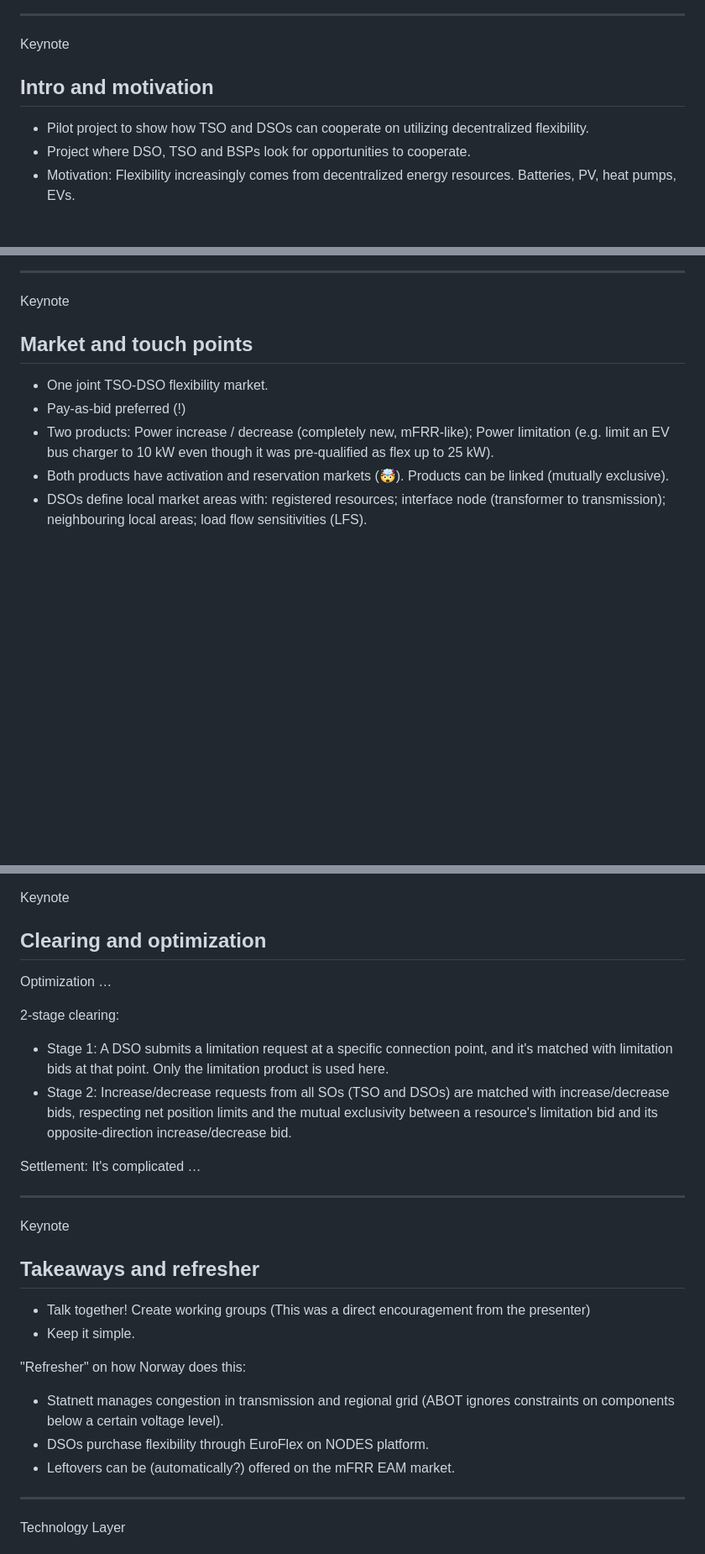
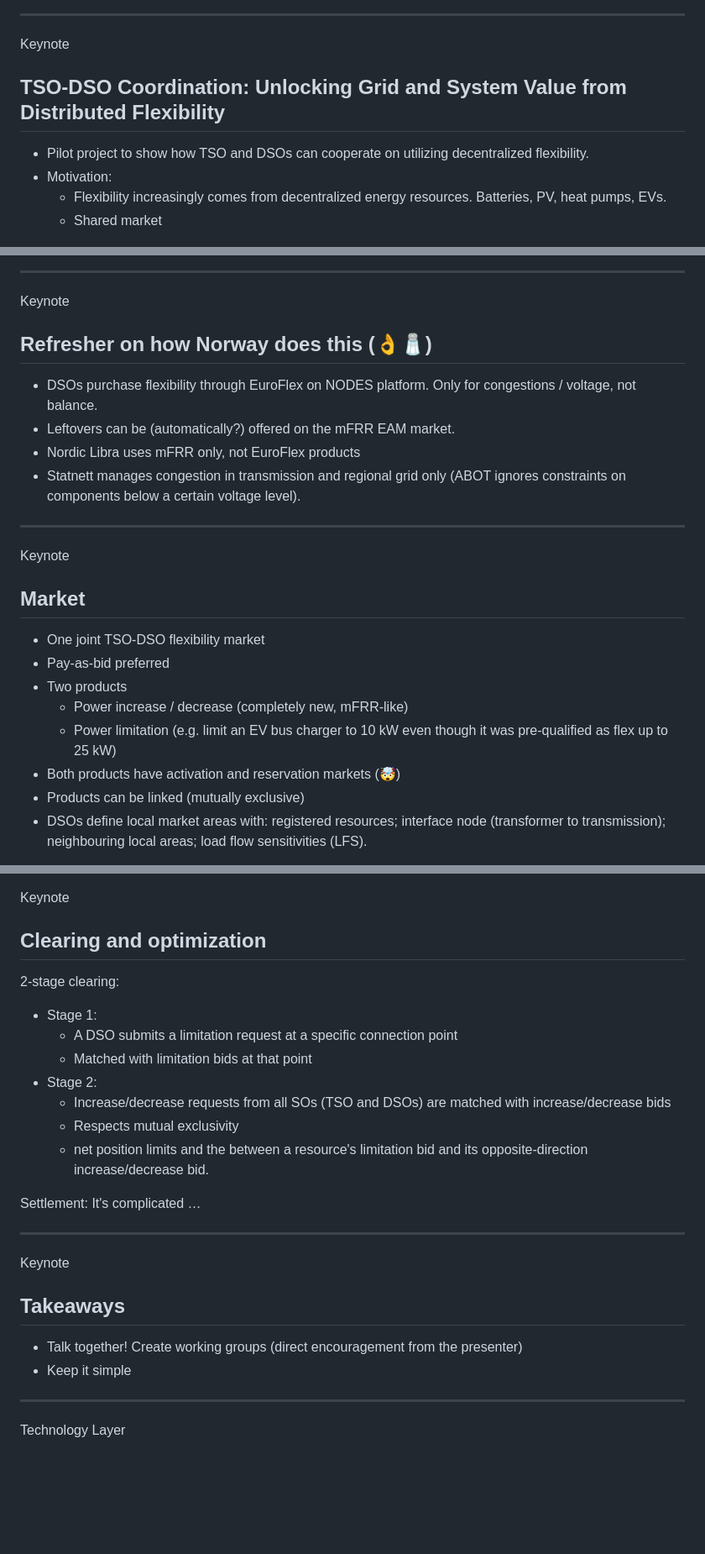
Before and after one commit to danhje/gurobi-empa-2026-energy-innovation-summit, a Markdown page: slides.md, 3 parts joined by grey strips. Shown at 84% size. Rendered like a GitHub page; blank space fills up the shorter version.

Commit message:
Tweak TSO-DSO slides

```diff
--- a/slides.md
+++ b/slides.md
@@ -81,11 +107,12 @@ Georgios Mavromatidis, Empa, Head of Urban Energy Systems Laboratory
 
 <p class="eyebrow">Keynote</p>
 
-## Intro and motivation
+## TSO-DSO Coordination: Unlocking Grid and System Value from Distributed Flexibility
 
 - Pilot project to show how TSO and DSOs can cooperate on utilizing decentralized flexibility.
-- Project where DSO, TSO and BSPs look for opportunities to cooperate.
-- Motivation: Flexibility increasingly comes from decentralized energy resources. Batteries, PV, heat pumps, EVs.
+- Motivation:
+  - Flexibility increasingly comes from decentralized energy resources. Batteries, PV, heat pumps, EVs.
+  - Shared market
 
 </div>
 <div>
@@ -101,10 +128,29 @@ Georgios Mavromatidis, Empa, Head of Urban Energy Systems Laboratory
 
 <p class="eyebrow">Keynote</p>
 
-## Market and touch points
+## Refresher on how Norway does this (👌🧂)
 
-- One joint TSO-DSO flexibility market.
-- Pay-as-bid preferred (!)
-- Two products: Power increase / decrease (completely new, mFRR-like); Power limitation (e.g. limit an EV bus charger to 10 kW even though it was pre-qualified as flex up to 25 kW).
-- Both products have activation and reservation markets (🤯). Products can be linked (mutually exclusive).
+- DSOs purchase flexibility through EuroFlex on NODES platform. Only for congestions / voltage, not balance.
+- Leftovers can be (automatically?) offered on the mFRR EAM market.
+- Nordic Libra uses mFRR only, not EuroFlex products
+- Statnett manages congestion in transmission and regional grid only (ABOT ignores constraints on components below a certain voltage level).
+
+---
+
+<!-- .slide: class="content-slide tso-dso-slide" data-session="d1-tso-dso" -->
+
+<div class="cols cols-media">
+<div>
+
+<p class="eyebrow">Keynote</p>
+
+## Market
+
+- One joint TSO-DSO flexibility market
+- Pay-as-bid preferred
+- Two products
+  - Power increase / decrease (completely new, mFRR-like)
+  - Power limitation (e.g. limit an EV bus charger to 10 kW even though it was pre-qualified as flex up to 25 kW)
+- Both products have activation and reservation markets (🤯)
+- Products can be linked (mutually exclusive)
 - DSOs define local market areas with: registered resources; interface node (transformer to transmission); neighbouring local areas; load flow sensitivities (LFS).
@@ -117,12 +174,15 @@ Georgios Mavromatidis, Empa, Head of Urban Energy Systems Laboratory
 
 ## Clearing and optimization
 
-Optimization …
-
 2-stage clearing:
 
-- Stage 1: A DSO submits a limitation request at a specific connection point, and it's matched with limitation bids at that point. Only the limitation product is used here.
-- Stage 2: Increase/decrease requests from all SOs (TSO and DSOs) are matched with increase/decrease bids, respecting net position limits and the mutual exclusivity between a resource's limitation bid and its opposite-direction increase/decrease bid.
+- Stage 1:
+  - A DSO submits a limitation request at a specific connection point
+  - Matched with limitation bids at that point
+- Stage 2:
+  - Increase/decrease requests from all SOs (TSO and DSOs) are matched with increase/decrease bids
+  - Respects mutual exclusivity
+  - net position limits and the  between a resource's limitation bid and its opposite-direction increase/decrease bid.
 
 Settlement: It's complicated …
 
@@ -132,19 +192,12 @@ Settlement: It's complicated …
 
 <p class="eyebrow">Keynote</p>
 
-## Takeaways and refresher
+## Takeaways
 
-- Talk together! Create working groups (This was a direct encouragement from the presenter)
-- Keep it simple.
-
-"Refresher" on how Norway does this:
-
-- Statnett manages congestion in transmission and regional grid (ABOT ignores constraints on components below a certain voltage level).
-- DSOs purchase flexibility through EuroFlex on NODES platform.
-- Leftovers can be (automatically?) offered on the mFRR EAM market.
+- Talk together! Create working groups (direct encouragement from the presenter)
+- Keep it simple
 
 ---
-
 
 <!-- .slide: class="content-slide surrogate-slide" data-session="d1-surrogate-models" -->
 
```
Also changed, not shown: other parts of slides.md (+41 -4 lines), assets/img/MILP-example.png (added), 2 other files.
